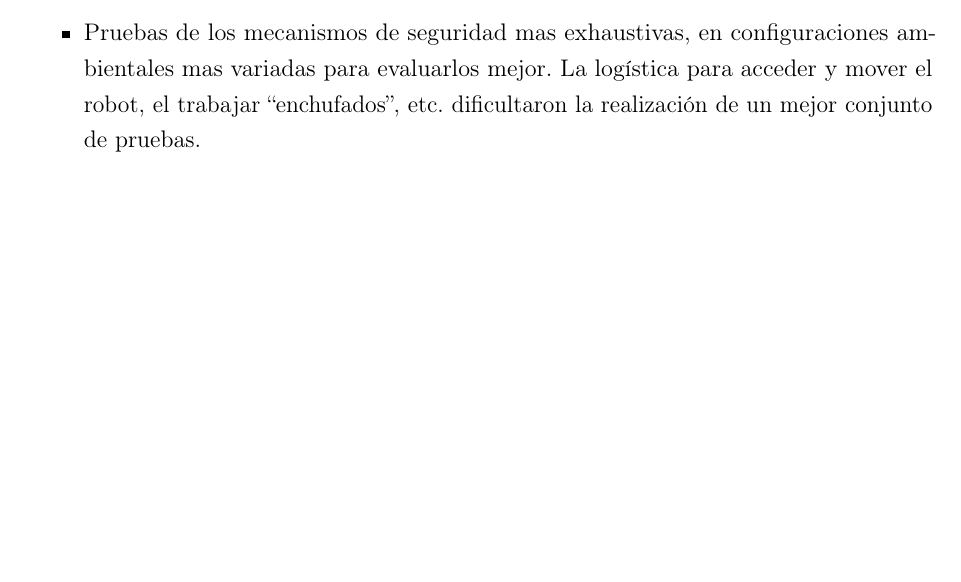
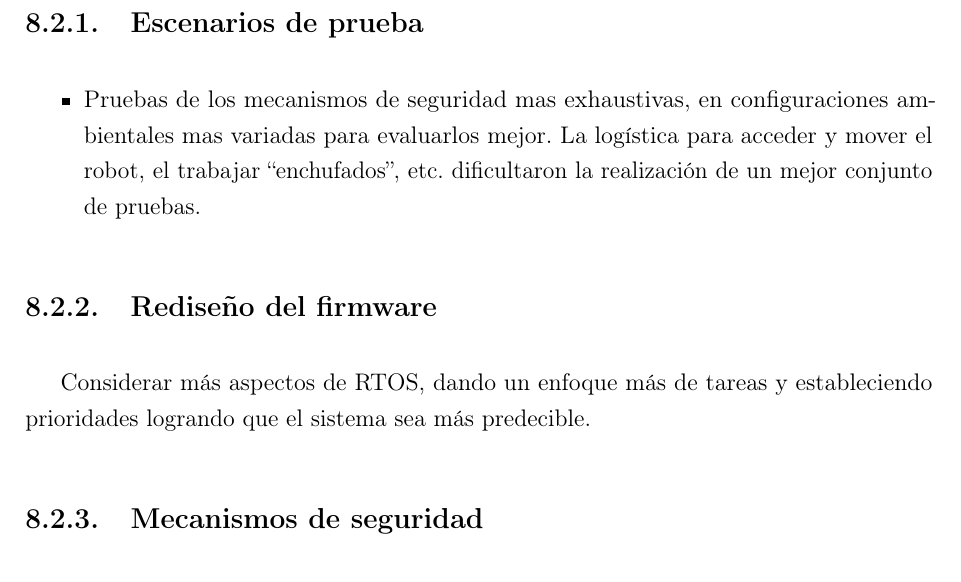
Before and after one commit to gonzalopelos/proygrado, a LaTeX thesis (Documentation/Informe/proyecto_ras/proyecto_ras.tex): part of page 96 of 107, cut at the place of the change, the shorter picture padded with empty space. Compiled offline with pdfLaTeX.

Commit message:
estructura de la sección trabajos futuros

```diff
--- a/Documentation/Informe/proyecto_ras/proyecto_ras.tex
+++ b/Documentation/Informe/proyecto_ras/proyecto_ras.tex
@@ -1407,6 +1407,14 @@ Considerar los siguientes puntos:
 Aún cuando la guía confeccionada sirve de apoyo a futuros desarrollos y los mecanismos implementados muestran resultados aceptables, existen varios puntos en los que se puede mejorar, o incluso abordar de forma completamente diferente a la realizada en el presente trabajo.
 Se presenta a continuación los principales aspectos a desarrollar en trabajos futuros tomando como base los resultados obtenidos en el contexto de este proyecto.
 
+\subsection{Escenarios de prueba}
+\begin{itemize}
+    \item Pruebas de los mecanismos de seguridad mas exhaustivas, en configuraciones ambientales mas variadas para evaluarlos mejor. La logística para acceder y mover el robot, el trabajar ``enchufados'', etc. dificultaron la realización de un mejor conjunto de pruebas.
+\end{itemize}
+\subsection{Rediseño del firmware}
+Considerar más aspectos de RTOS, dando un enfoque más de tareas y estableciendo prioridades logrando que el sistema sea más predecible.
+\subsection{Mecanismos de seguridad}
+
 \begin{itemize}
     \item Brake por hardware
     \item No se está controlando que el freno esté desactivado a la hora de establecer potencias a los motores luego de haber recibido un comando de velocidad. Si el freno estuviera posta lo que ocurriría en este caso es que se accionaría el control de potencia y desactivaría los motores debido a que no logra alcanzar una velocidad coherente con la potencia establecida.
```
Also changed, not shown: Documentation/Informe/proyecto_ras/proyecto_ras.tex (1 more changed lines).
